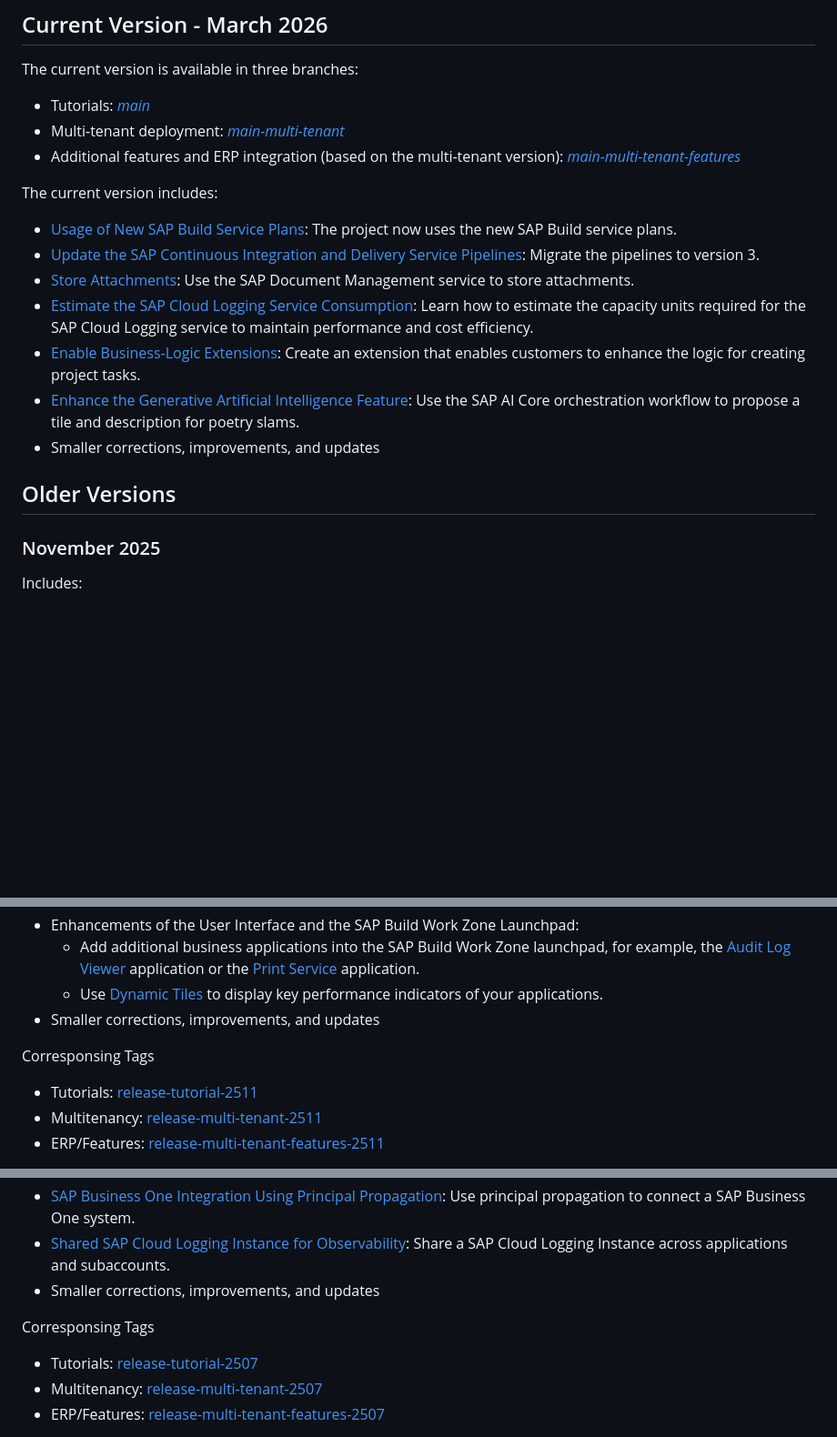
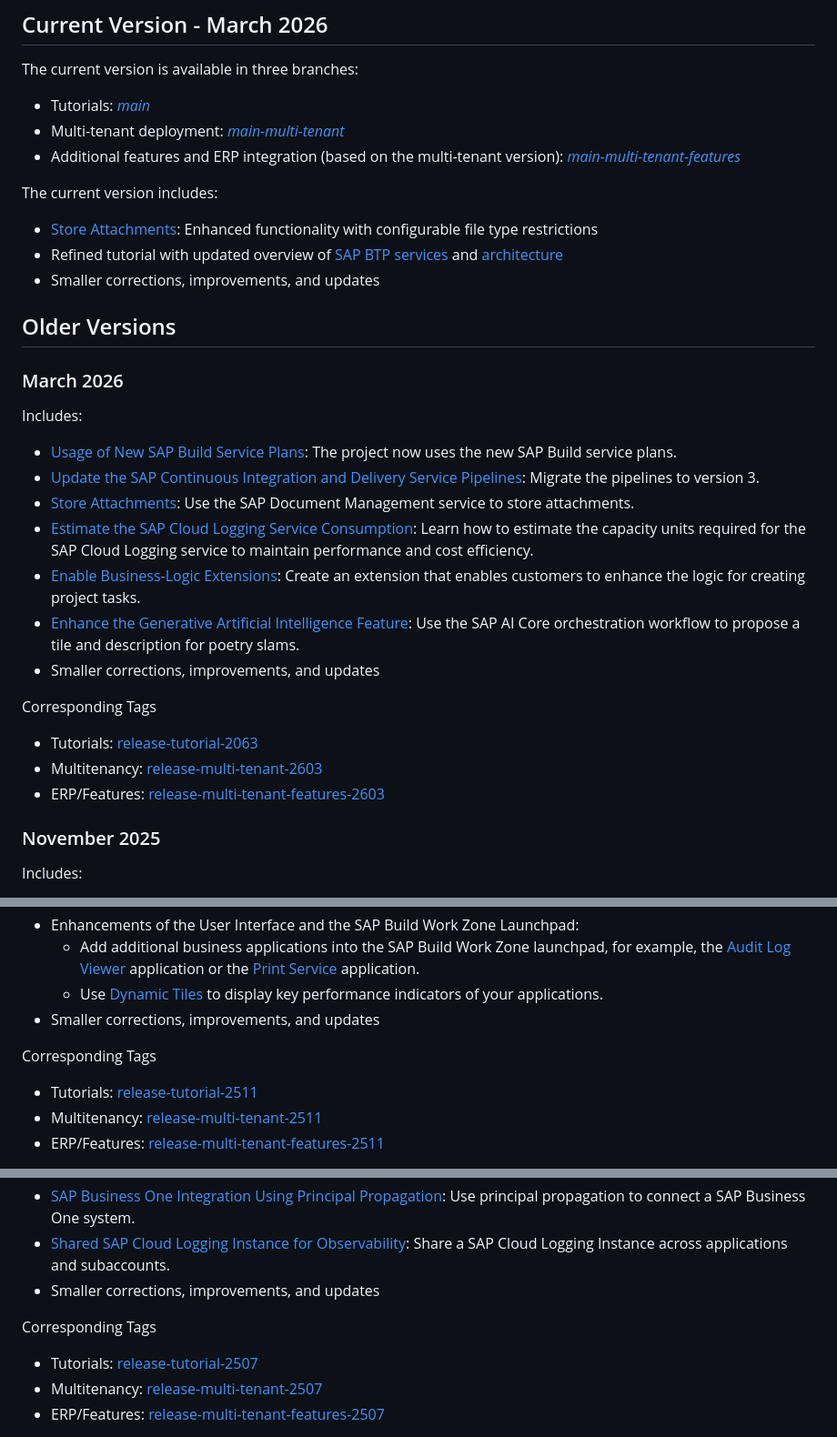
Before and after one commit to SAP-samples/partner-reference-application, a Markdown page: Tutorials/99-Change-History.md, 3 parts joined by grey strips. Shown at 91% size. GitHub-like rendering; blank space fills up the shorter version.

Commit message:
2606_Update_ChangeHistory_99 (#75)

```diff
--- a/Tutorials/99-Change-History.md
+++ b/Tutorials/99-Change-History.md
@@ -8,6 +8,16 @@ The current version is available in three branches:
 - Additional features and ERP integration (based on the multi-tenant version): [*main-multi-tenant-features*](../../../tree/main-multi-tenant-features)
 
 The current version includes:
+- [Store Attachments](47-Multi-Tenancy-Features-Attachments.md): Enhanced functionality with configurable file type restrictions
+- Refined tutorial with updated overview of [SAP BTP services](01-BillOfMaterials.md) and [architecture](03-Architecture.md)
+- Smaller corrections, improvements, and updates
+
+
+## Older Versions
+
+### March 2026
+
+Includes:
 - [Usage of New SAP Build Service Plans](01-BillOfMaterials.md): The project now uses the new SAP Build service plans.
 - [Update the SAP Continuous Integration and Delivery Service Pipelines](62-Multi-Tenancy-Features-CICD.md): Migrate the pipelines to version 3.
 - [Store Attachments](47-Multi-Tenancy-Features-Attachments.md): Use the SAP Document Management service to store attachments.
@@ -16,7 +26,11 @@ The current version includes:
 - [Enhance the Generative Artificial Intelligence Feature](45-Multi-Tenancy-Features-GenAI.md): Use the SAP AI Core orchestration workflow to propose a tile and description for poetry slams.
 - Smaller corrections, improvements, and updates
 
-## Older Versions
+Corresponding Tags
+- Tutorials: [release-tutorial-2063](https://github.com/SAP-samples/partner-reference-application/releases/tag/release-tutorial-2603)
+- Multitenancy: [release-multi-tenant-2603](https://github.com/SAP-samples/partner-reference-application/releases/tag/release-multi-tenant-2603)
+- ERP/Features: [release-multi-tenant-features-2603](https://github.com/SAP-samples/partner-reference-application/releases/tag/release-multi-tenant-features-2603)
+
 
 ### November 2025
 
@@ -28,7 +42,7 @@ Includes:
   - Use [Dynamic Tiles](14a-Develop-Core-UserInterface.md#dynamic-tiles) to display key performance indicators of your applications.
 - Smaller corrections, improvements, and updates
 
-Corresponsing Tags
+Corresponding Tags
 - Tutorials: [release-tutorial-2511](https://github.com/SAP-samples/partner-reference-application/releases/tag/release-tutorial-2511)
 - Multitenancy: [release-multi-tenant-2511](https://github.com/SAP-samples/partner-reference-application/releases/tag/release-multi-tenant-2511)
 - ERP/Features: [release-multi-tenant-features-2511](https://github.com/SAP-samples/partner-reference-application/releases/tag/release-multi-tenant-features-2511)
@@ -42,7 +56,7 @@ Includes
 - [Shared SAP Cloud Logging Instance for Observability](43-Multi-Tenancy-Features-Observability.md#option-2-use-a-shared-sap-cloud-logging-instance): Share a SAP Cloud Logging Instance across applications and subaccounts.
 - Smaller corrections, improvements, and updates
 
-Corresponsing Tags
+Corresponding Tags
 - Tutorials: [release-tutorial-2507](https://github.com/SAP-samples/partner-reference-application/releases/tag/release-tutorial-2507)
 - Multitenancy: [release-multi-tenant-2507](https://github.com/SAP-samples/partner-reference-application/releases/tag/release-multi-tenant-2507)
 - ERP/Features: [release-multi-tenant-features-2507](https://github.com/SAP-samples/partner-reference-application/releases/tag/release-multi-tenant-features-2507)
```
